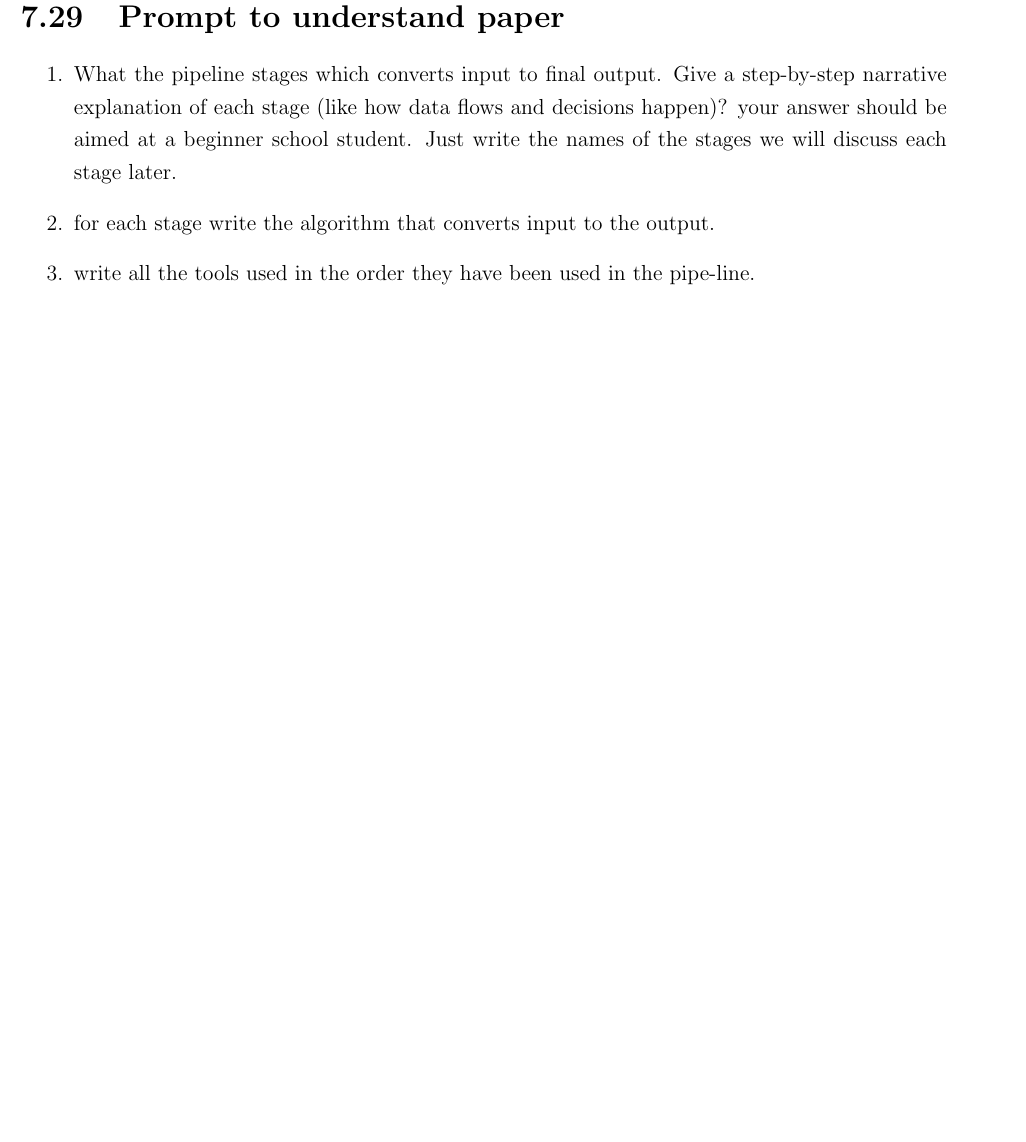
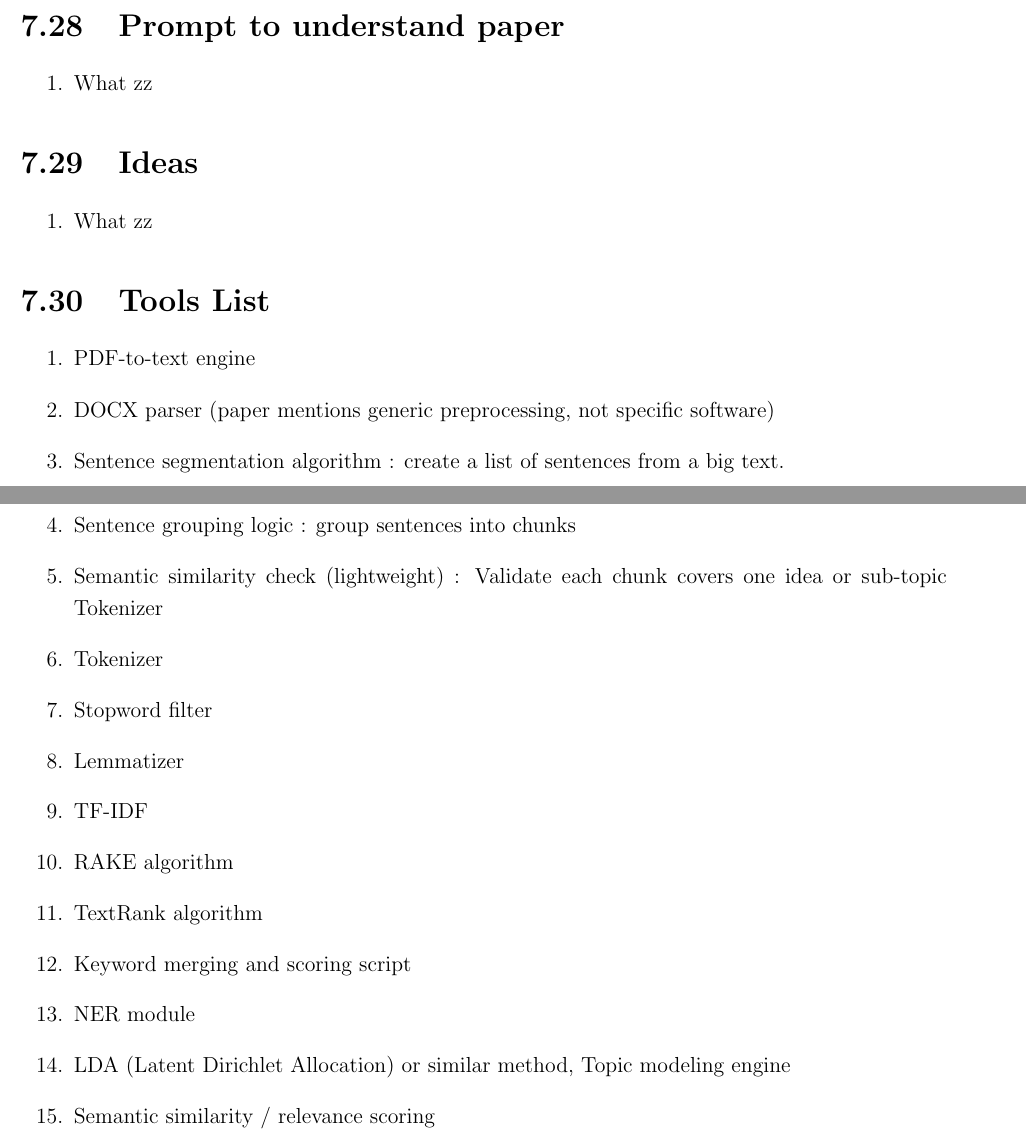
Before and after one commit to parvezk-rdata/study, a LaTeX book (lxdocs/book_llm/main.tex, which reads lxdocs/book_llm/chapters/chap06_papers/papers/paper_01/paper_01.tex): part of page 45 of 46 before the commit and two parts of pages 44 and 45 of 46 after it, the two joined at a grey line, cut so that both start at the same text, the shorter picture padded with empty space. Compiled offline with pdfLaTeX.

Commit message:
llm book

```diff
--- a/lxdocs/book_llm/chapters/chap06_papers/papers/paper_01/paper_01.tex
+++ b/lxdocs/book_llm/chapters/chap06_papers/papers/paper_01/paper_01.tex
@@ -486,9 +473,31 @@
 
     \section{Prompt to understand paper}
       \begin{enumerate}
-        \item What the pipeline stages which converts input to final output. Give a step-by-step narrative explanation of each stage (like how data flows and decisions happen)? your answer should be aimed at a beginner school student. Just write the names of the stages we will discuss each stage later.
-        \item for each stage write the algorithm that converts input to the output.
-        \item write all the tools used in the order they have been used in the pipe-line.
+        \item What zz
       \end{enumerate}
 
+      \section{Ideas}
+        \begin{enumerate}
+          \item What zz
+        \end{enumerate}
+
+    \section{Tools List}
+    \begin{enumerate}
+      \item PDF-to-text engine
+      \item DOCX parser (paper mentions generic preprocessing, not specific software)
+      \item Sentence segmentation algorithm : create a list of sentences from a big text.
+      \item Sentence grouping logic : group sentences into chunks
+      \item Semantic similarity check (lightweight) : Validate each chunk covers one idea or sub-topic Tokenizer
+      \item Tokenizer
+      \item Stopword filter
+      \item Lemmatizer
+      \item TF-IDF
+      \item RAKE algorithm
+      \item TextRank algorithm
+      \item Keyword merging and scoring script
+      \item NER module
+      \item LDA (Latent Dirichlet Allocation) or similar method, Topic modeling engine
+      \item Semantic similarity / relevance scoring
+    \end{enumerate}
+
 \end{document}
```
Also changed, not shown: lxdocs/book_llm/chapters/chap06_papers/papers/paper_01/paper_01.tex (13 more changed lines).
